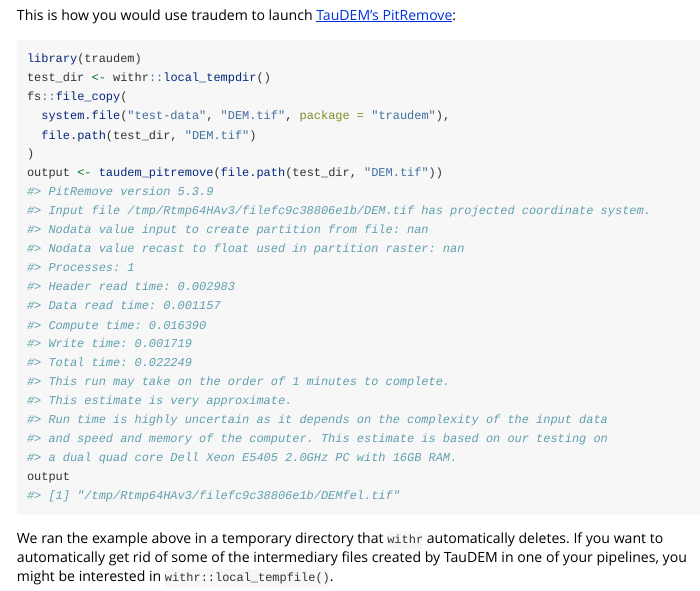
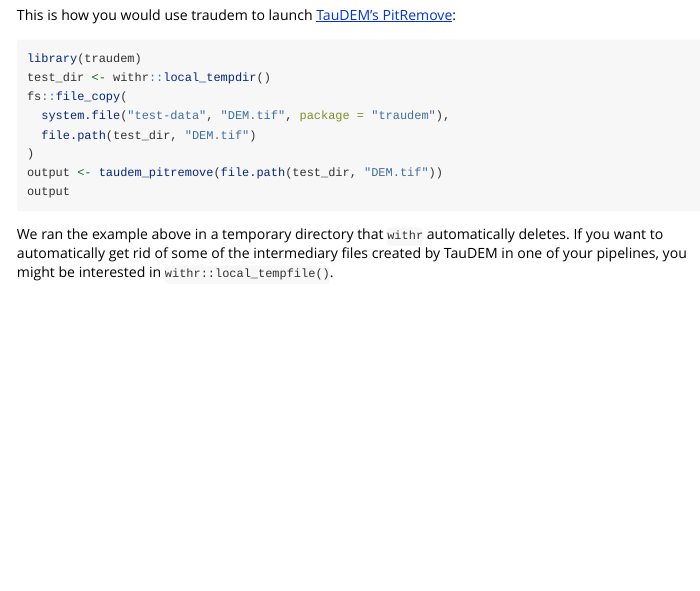
Before and after one commit to lucarraro/rivnet, an R Markdown document (vignettes/traudem.Rmd): the page in a window 1100 px wide, from 1270 px down. Rendered offline with R 4.5, knitr and Pandoc, with nearby package versions; long lines of code are wrapped.

Commit message:
vignette

````diff
--- a/vignettes/traudem.Rmd
+++ b/vignettes/traudem.Rmd
@@ -92,23 +92,7 @@
   file.path(test_dir, "DEM.tif")
 )
 output <- taudem_pitremove(file.path(test_dir, "DEM.tif"))
-#> PitRemove version 5.3.9
-#> Input file /tmp/Rtmp64HAv3/filefc9c38806e1b/DEM.tif has projected coordinate system.
-#> Nodata value input to create partition from file: nan
-#> Nodata value recast to float used in partition raster: nan
-#> Processes: 1
-#> Header read time: 0.002983
-#> Data read time: 0.001157
-#> Compute time: 0.016390
-#> Write time: 0.001719
-#> Total time: 0.022249
-#> This run may take on the order of 1 minutes to complete.
-#> This estimate is very approximate.
-#> Run time is highly uncertain as it depends on the complexity of the input data
-#> and speed and memory of the computer. This estimate is based on our testing on
-#> a dual quad core Dell Xeon E5405 2.0GHz PC with 16GB RAM.
 output
-#> [1] "/tmp/Rtmp64HAv3/filefc9c38806e1b/DEMfel.tif"
 ```
 
 We ran the example above in a temporary directory that `withr` automatically deletes.
````
